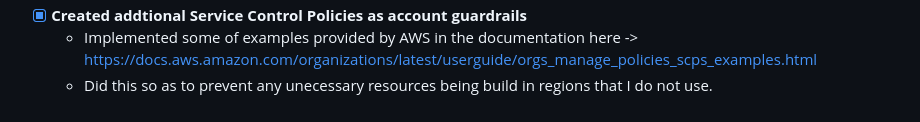
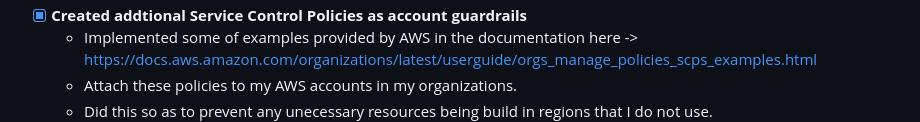
Before and after one commit to mdfad-tech/aws-bootcamp-cruddur-2023, a Markdown page: journal/week0.md, the part around the change. Drawn GitHub-style.

Commit message:
W1 Homework 7th draft

```diff
--- a/journal/week0.md
+++ b/journal/week0.md
@@ -52,6 +52,7 @@
   ![aws-vault](assets/W1_HC_use_aws-vault_for_programmatic_access_awscli.png "aws-vault")
 - [x] **Created addtional Service Control Policies as account guardrails**<br>
   - Implemented some of examples provided by AWS in the documentation here -> https://docs.aws.amazon.com/organizations/latest/userguide/orgs_manage_policies_scps_examples.html
+  - Attach these policies to my AWS accounts in my organizations.
   - Did this so as to prevent any unecessary resources being build in regions that I do not use.
   ![SCPs](assets/W1_HC_Created_additional_SCPs_as_account_guardrails.png "SCPs")
 ---
```
